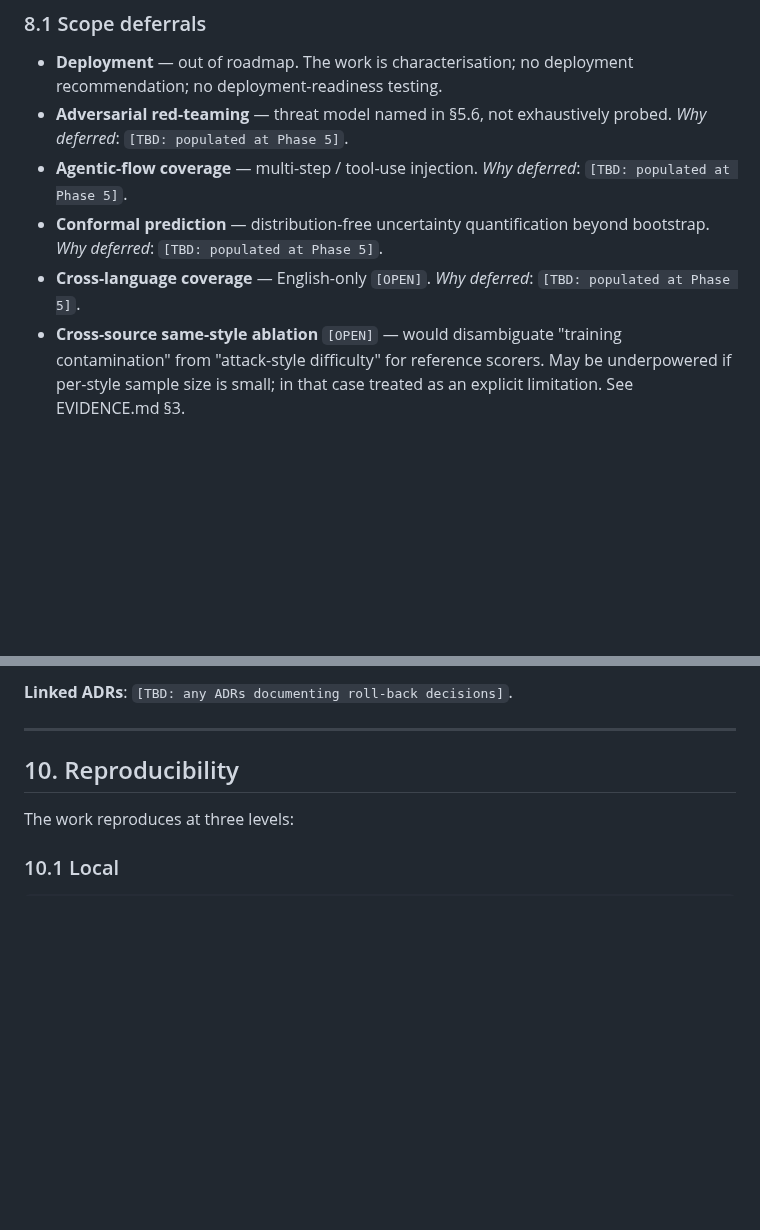
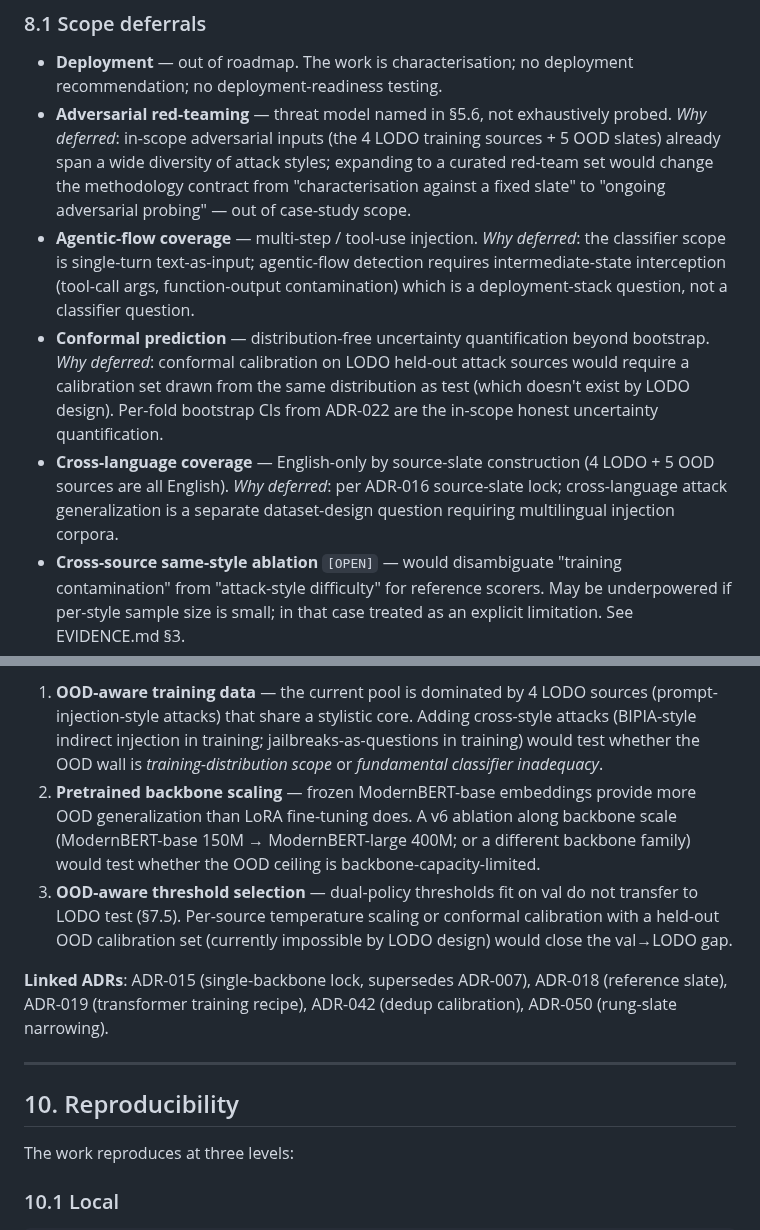
Before and after one commit to brandon-behring/prompt-injection-detection-prototype, a Markdown page: WRITEUP.md, 2 parts joined by grey strips. Rendered like a GitHub page; blank space fills up the shorter version.

```diff
--- a/WRITEUP.md
+++ b/WRITEUP.md
@@ -429,10 +429,10 @@ This chapter consolidates what we *consciously did not do*. These are not failur
 ### 8.1 Scope deferrals
 
 - **Deployment** — out of roadmap. The work is characterisation; no deployment recommendation; no deployment-readiness testing.
-- **Adversarial red-teaming** — threat model named in §5.6, not exhaustively probed. *Why deferred*: `[TBD: populated at Phase 5]`.
-- **Agentic-flow coverage** — multi-step / tool-use injection. *Why deferred*: `[TBD: populated at Phase 5]`.
-- **Conformal prediction** — distribution-free uncertainty quantification beyond bootstrap. *Why deferred*: `[TBD: populated at Phase 5]`.
-- **Cross-language coverage** — English-only `[OPEN]`. *Why deferred*: `[TBD: populated at Phase 5]`.
+- **Adversarial red-teaming** — threat model named in §5.6, not exhaustively probed. *Why deferred*: in-scope adversarial inputs (the 4 LODO training sources + 5 OOD slates) already span a wide diversity of attack styles; expanding to a curated red-team set would change the methodology contract from "characterisation against a fixed slate" to "ongoing adversarial probing" — out of case-study scope.
+- **Agentic-flow coverage** — multi-step / tool-use injection. *Why deferred*: the classifier scope is single-turn text-as-input; agentic-flow detection requires intermediate-state interception (tool-call args, function-output contamination) which is a deployment-stack question, not a classifier question.
+- **Conformal prediction** — distribution-free uncertainty quantification beyond bootstrap. *Why deferred*: conformal calibration on LODO held-out attack sources would require a calibration set drawn from the same distribution as test (which doesn't exist by LODO design). Per-fold bootstrap CIs from ADR-022 are the in-scope honest uncertainty quantification.
+- **Cross-language coverage** — English-only by source-slate construction (4 LODO + 5 OOD sources are all English). *Why deferred*: per ADR-016 source-slate lock; cross-language attack generalization is a separate dataset-design question requiring multilingual injection corpora.
 - **Cross-source same-style ablation** `[OPEN]` — would disambiguate "training contamination" from "attack-style difficulty" for reference scorers. May be underpowered if per-style sample size is small; in that case treated as an explicit limitation. See EVIDENCE.md §3.
 - **LLM-judge reference scorers** (gpt-4o-2024-08-06 + claude-sonnet-4-6) — dropped post-lock per ADR-050. *Why dropped*: Phase 4 cost re-estimation against the actual OOD slate sizing revealed an envelope ~16x the original ADR-018 estimate ($14 → $240) driven by per-row LLM-judge inference being charged at the full input-prompt token count (long injection examples hit 1k-3k tokens routinely). The vendor_black_box contamination tier therefore has 0 rungs in this submission; the contamination-stratification gradient compresses from 4 tiers to 3. ProtectAI v1 + v2 remain as suspected_contamination reference scorers.
 - **full-FT OOD inference** — dropped post-lock per ADR-050. *Why dropped*: Phase 5 X11 full-FT re-fire crashed mid-training when shutil.copytree of the 598 MB optimizer.pt to /workspace MooseFS-backed FUSE storage returned [Errno 5] Input/output error (uv#17801 + MooseFS#380 upstream context). full-FT remains in the LODO comparison (3-rung ladder narrative survives via the surviving Phase 2 24 LODO predictions); OOD comparison ships 2 trained rungs (frozen-probe + LoRA) + 1 classical floor (tfidf-lr) + 2 reference scorers (ProtectAI v1 + v2) = 5 rungs.
@@ -473,5 +481,9 @@ Each deferred item has a *why* — usually scope or data availability — and is
 
-**Linked ADRs**: `[TBD: any ADRs documenting roll-back decisions]`.
+1. **OOD-aware training data** — the current pool is dominated by 4 LODO sources (prompt-injection-style attacks) that share a stylistic core. Adding cross-style attacks (BIPIA-style indirect injection in training; jailbreaks-as-questions in training) would test whether the OOD wall is *training-distribution scope* or *fundamental classifier inadequacy*.
+2. **Pretrained backbone scaling** — frozen ModernBERT-base embeddings provide more OOD generalization than LoRA fine-tuning does. A v6 ablation along backbone scale (ModernBERT-base 150M → ModernBERT-large 400M; or a different backbone family) would test whether the OOD ceiling is backbone-capacity-limited.
+3. **OOD-aware threshold selection** — dual-policy thresholds fit on val do not transfer to LODO test (§7.5). Per-source temperature scaling or conformal calibration with a held-out OOD calibration set (currently impossible by LODO design) would close the val→LODO gap.
+
+**Linked ADRs**: ADR-015 (single-backbone lock, supersedes ADR-007), ADR-018 (reference slate), ADR-019 (transformer training recipe), ADR-042 (dedup calibration), ADR-050 (rung-slate narrowing).
 
 ---
 
```
Also changed, not shown: other parts of WRITEUP.md (+13 -5 lines).
